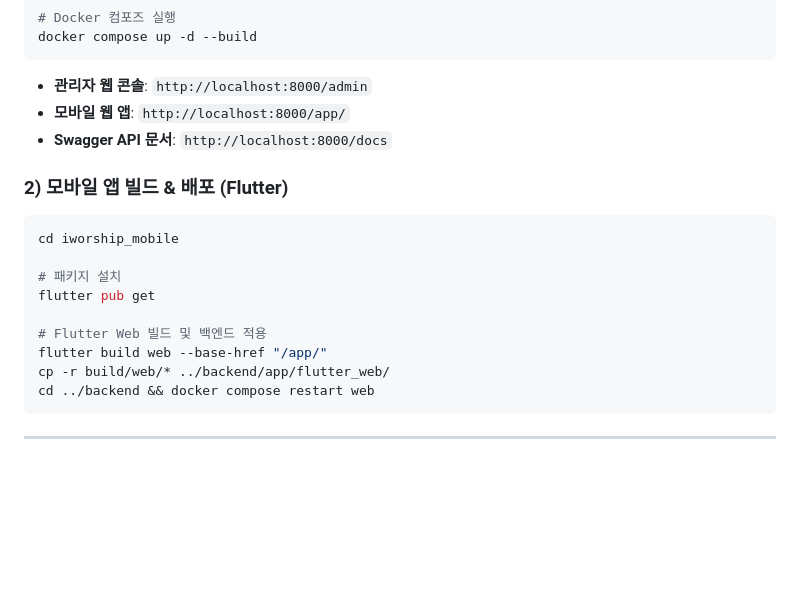
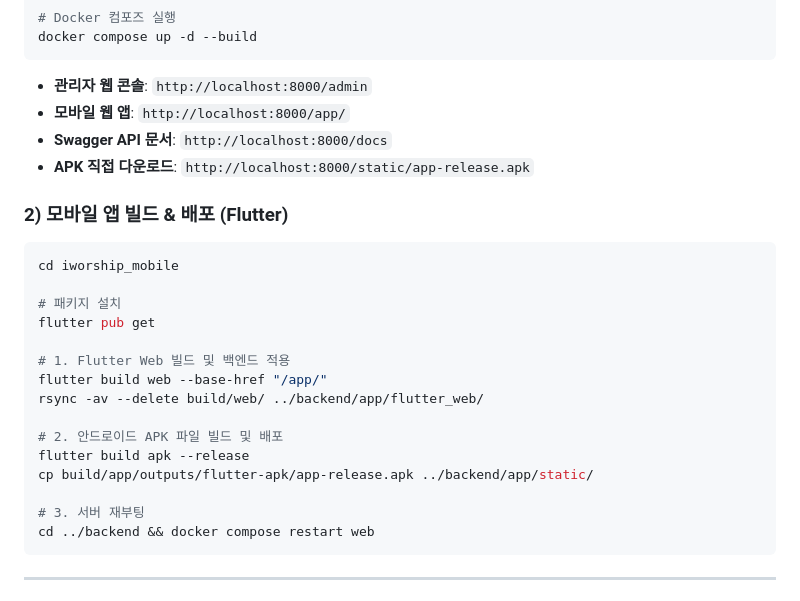
Before and after one commit to jedchoi/iworship, a Markdown page: README.md, the part around one of its changes. GitHub-like rendering; blank space fills up the shorter version.

````diff
--- a/README.md
+++ b/README.md
@@ -136,6 +151,7 @@ docker compose up -d --build
 * **관리자 웹 콘솔**: `http://localhost:8000/admin`
 * **모바일 웹 앱**: `http://localhost:8000/app/`
 * **Swagger API 문서**: `http://localhost:8000/docs`
+* **APK 직접 다운로드**: `http://localhost:8000/static/app-release.apk`
 
 ### 2) 모바일 앱 빌드 & 배포 (Flutter)
 ```bash
@@ -144,9 +160,15 @@ cd iworship_mobile
 # 패키지 설치
 flutter pub get
 
-# Flutter Web 빌드 및 백엔드 적용
+# 1. Flutter Web 빌드 및 백엔드 적용
 flutter build web --base-href "/app/"
-cp -r build/web/* ../backend/app/flutter_web/
+rsync -av --delete build/web/ ../backend/app/flutter_web/
+
+# 2. 안드로이드 APK 파일 빌드 및 배포
+flutter build apk --release
+cp build/app/outputs/flutter-apk/app-release.apk ../backend/app/static/
+
+# 3. 서버 재부팅
 cd ../backend && docker compose restart web
 ```
 
````
Also changed, not shown: other parts of README.md (+23 -8 lines).
